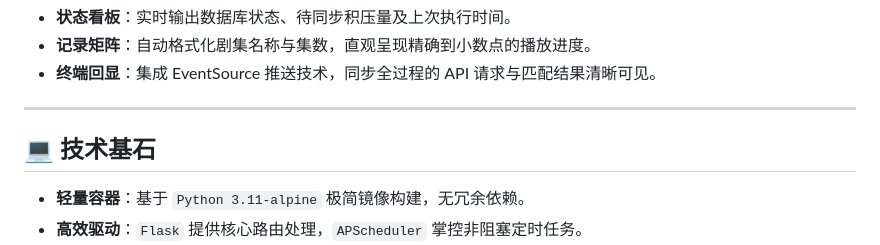
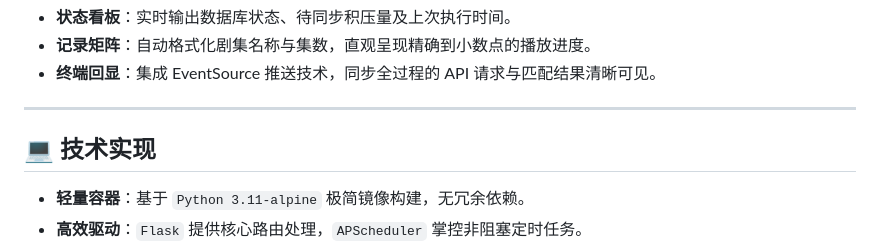
Before and after one commit to wabisabi525/fn-bangumi-sync, a Markdown page: README.md, the part around the change. Drawn GitHub-style.

```diff
--- a/README.md
+++ b/README.md
@@ -80,7 +80,7 @@ docker-compose up -d
 
 ---
 
-## 💻 技术基石
+## 💻 技术实现
 
 * **轻量容器**：基于 `Python 3.11-alpine` 极简镜像构建，无冗余依赖。
 * **高效驱动**：`Flask` 提供核心路由处理，`APScheduler` 掌控非阻塞定时任务。
```
